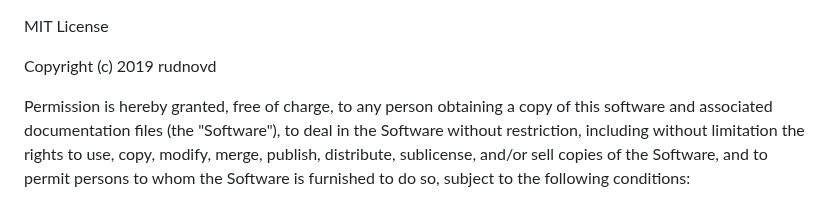
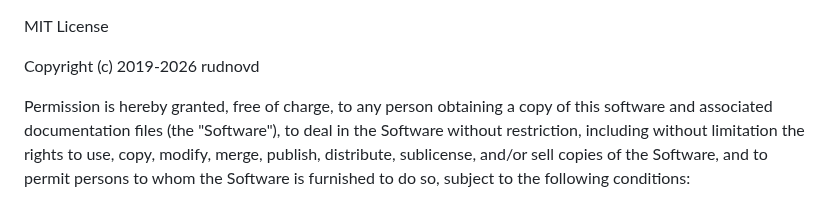
Before and after one commit to rudnovd/heroes3tools, a Markdown page: LICENSE.md, the part around the change. Drawn GitHub-style.

Commit message:
docs: update pictures, update license

```diff
--- a/LICENSE.md
+++ b/LICENSE.md
@@ -1,6 +1,6 @@
 MIT License
 
-Copyright (c) 2019 rudnovd
+Copyright (c) 2019-2026 rudnovd
 
 Permission is hereby granted, free of charge, to any person obtaining a copy
 of this software and associated documentation files (the "Software"), to deal
```
Also changed, not shown: README.md (+1 -1 lines), docs/calculator-image.png (deleted), docs/damage-calculator.jpg (added), 4 other files.
